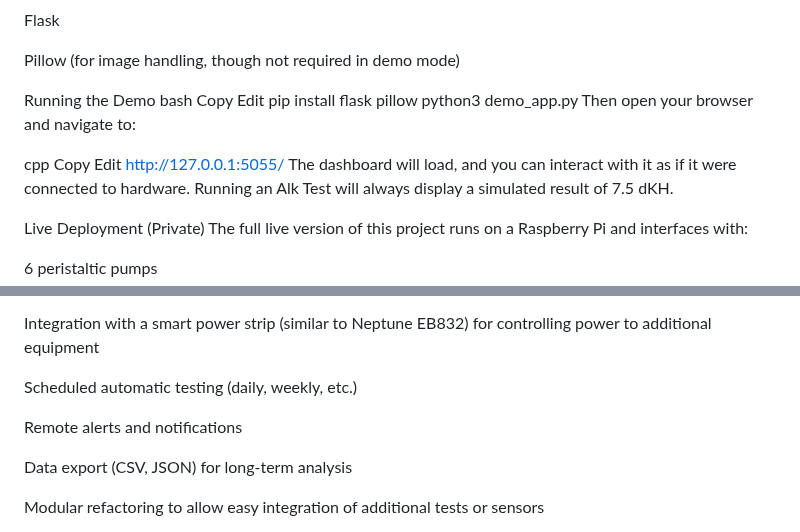
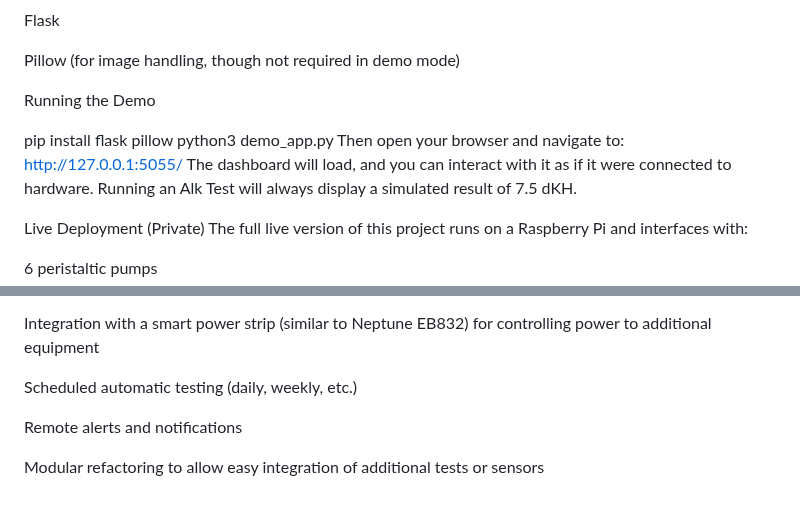
Before and after one commit to DanielMarx22/water-tester, a Markdown page: README.md, 2 parts joined by grey strips. Drawn GitHub-style; blank space fills up the shorter version.

```diff
--- a/README.md
+++ b/README.md
@@ -50,16 +50,10 @@ Flask
 Pillow (for image handling, though not required in demo mode)
 
 Running the Demo
-bash
-Copy
-Edit
+
 pip install flask pillow
 python3 demo_app.py
 Then open your browser and navigate to:
-
-cpp
-Copy
-Edit
 http://127.0.0.1:5055/
 The dashboard will load, and you can interact with it as if it were connected to hardware. Running an Alk Test will always display a simulated result of 7.5 dKH.
 
@@ -89,8 +83,6 @@ Scheduled automatic testing (daily, weekly, etc.)
 
 Remote alerts and notifications
 
-Data export (CSV, JSON) for long-term analysis
-
 Modular refactoring to allow easy integration of additional tests or sensors
 
 Project Goals
```
